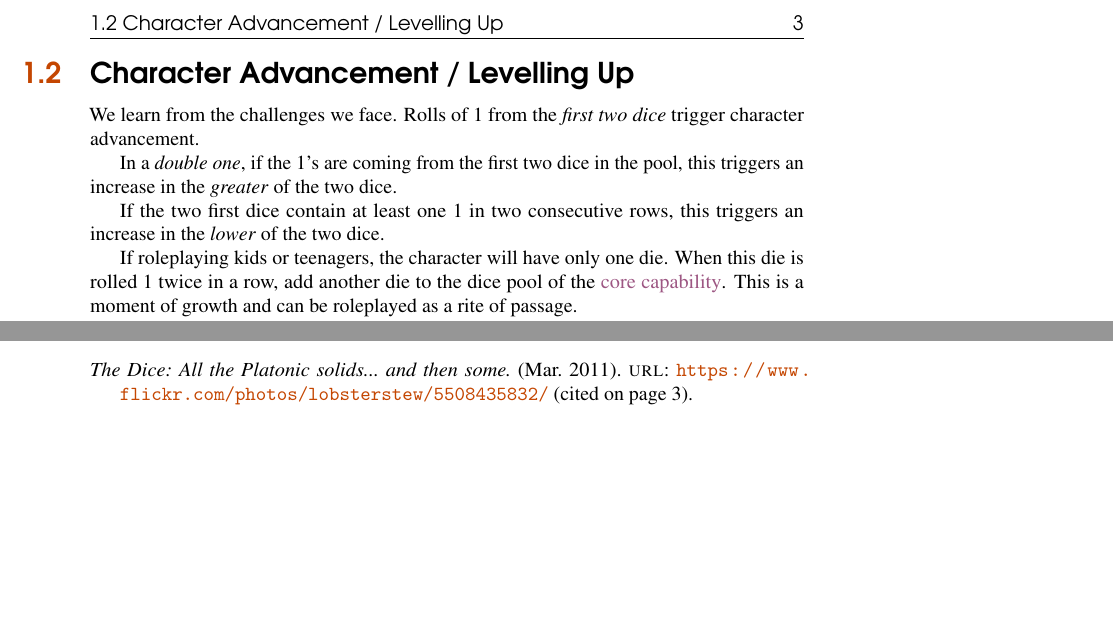
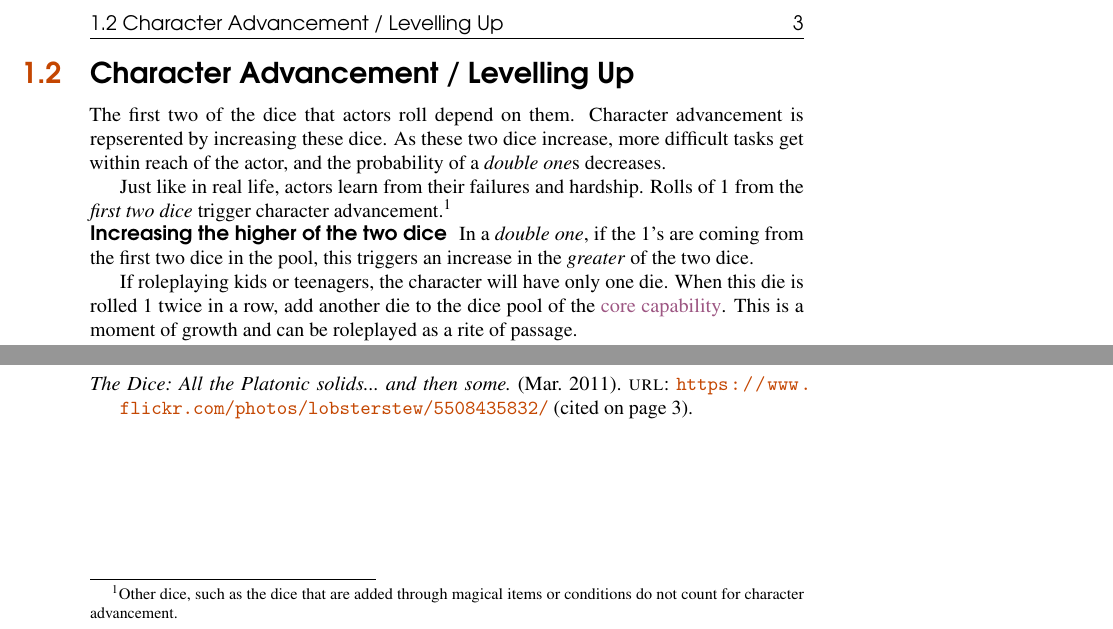
Before and after one commit to sinan-ozel/the-gaming-system, a LaTeX document (BasicMechanics.tex, which reads chapters/BasicMechanics.tex): two parts of page 3 of 3, joined at a grey line, cut so that both start at the same text, the shorter picture padded with empty space. Compiled offline with pdfLaTeX; a LaTeX package or settings file that is missing is left out.

Commit message:
Remove the lower die increase mechanic

```diff
--- a/chapters/BasicMechanics.tex
+++ b/chapters/BasicMechanics.tex
@@ -133,14 +133,17 @@ and they will fail at relatively basic challenges of \acronymDL 5 half of the ti
 
 \label{subsec:character_advancement}
 
-We learn from the challenges we face. Rolls of 1 from the \emph{first two dice} trigger
-character advancement.
+The first two of the dice that actors roll depend on them.
+Character advancement is repserented by increasing these dice.
+As these two dice increase, more difficult tasks get within reach of the actor,
+and the probability of a \term{double one}s decreases.
 
+Just like in real life, actors learn from their failures and hardship.
+Rolls of 1 from the \emph{first two dice} trigger character advancement.\footnote{Other dice, such as the dice that are added through magical items or conditions do not count for character advancement.}
+
+\paragraph*{Increasing the higher of the two dice}
 In a \term{double one}, if the $1$'s are coming from the first two dice in the pool, this
 triggers an increase in the \emph{greater} of the two dice.
-
-If the two first dice contain at least one $1$ in two consecutive rows, this triggers an increase
-in the \emph{lower} of the two dice.
 
 If roleplaying kids or teenagers, the character will have only one die. When this die is rolled
 $1$ twice in a row, add another die to the dice pool of the \termCore{core capability}.
```
Also changed, not shown: TODO.md (+1 -0 lines), chapters/BasicMechanics.tex (2 more changed lines).
